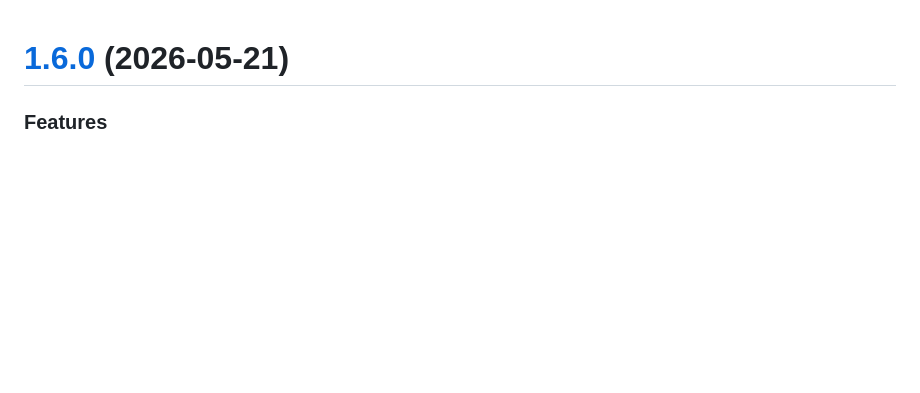
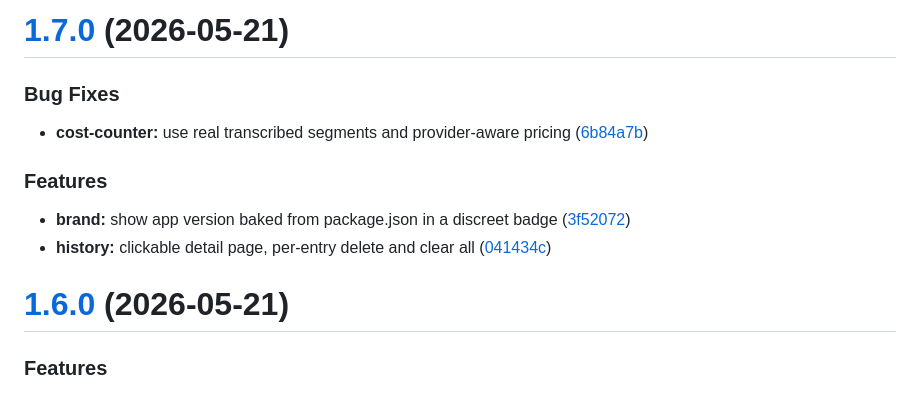
Before and after one commit to Endika/mintza, a Markdown page: CHANGELOG.md, the part around the change. Rendered like a GitHub page; blank space fills up the shorter version.

Commit message:
chore(release): 1.7.0
# [1.7.0](https://github.com/Endika/mintza/compare/v1.6.0...v1.7.0) (2026-05-21)

### Bug Fixes

* **cost-counter:** use real transcribed segments and provider-aware pricing ([6b84a7b](https://github.com/Endika/mintza/commit/6b84a7b7fefac07b148f49226d553d94115f62a1))

### Features

* **brand:** show app version baked from package.json in a discreet badge ([3f52072](https://github.com/Endika/mintza/commit/3f52072ac9bd3b3783c95f1610cbc7e2200c4173))
* **history:** clickable detail page, per-entry delete and clear all ([041434c](https://github.com/Endika/mintza/commit/041434c29ad914daf57ff2ac849f75ab87d5454e))

```diff
--- a/CHANGELOG.md
+++ b/CHANGELOG.md
@@ -1,3 +1,16 @@
+# [1.7.0](https://github.com/Endika/mintza/compare/v1.6.0...v1.7.0) (2026-05-21)
+
+
+### Bug Fixes
+
+* **cost-counter:** use real transcribed segments and provider-aware pricing ([6b84a7b](https://github.com/Endika/mintza/commit/6b84a7b7fefac07b148f49226d553d94115f62a1))
+
+
+### Features
+
+* **brand:** show app version baked from package.json in a discreet badge ([3f52072](https://github.com/Endika/mintza/commit/3f52072ac9bd3b3783c95f1610cbc7e2200c4173))
+* **history:** clickable detail page, per-entry delete and clear all ([041434c](https://github.com/Endika/mintza/commit/041434c29ad914daf57ff2ac849f75ab87d5454e))
+
 # [1.6.0](https://github.com/Endika/mintza/compare/v1.5.1...v1.6.0) (2026-05-21)
 
 
```
